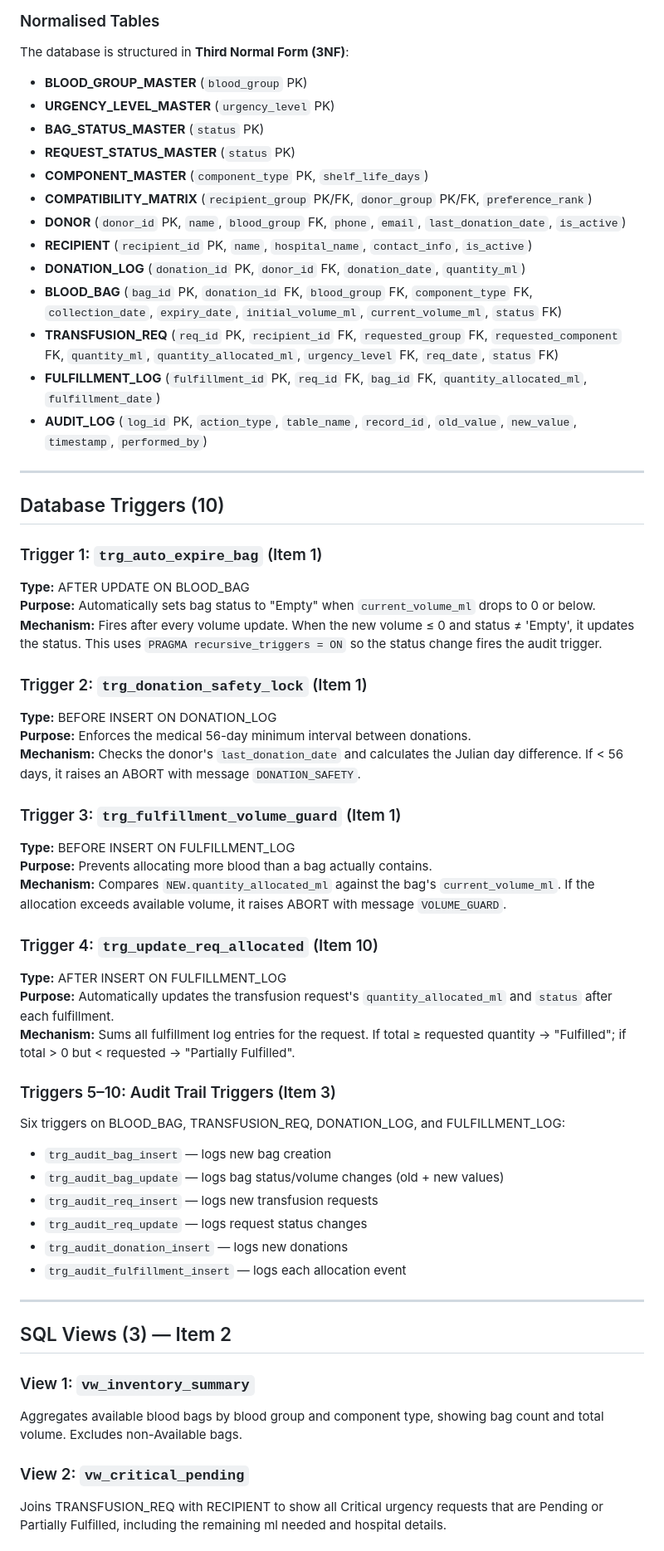
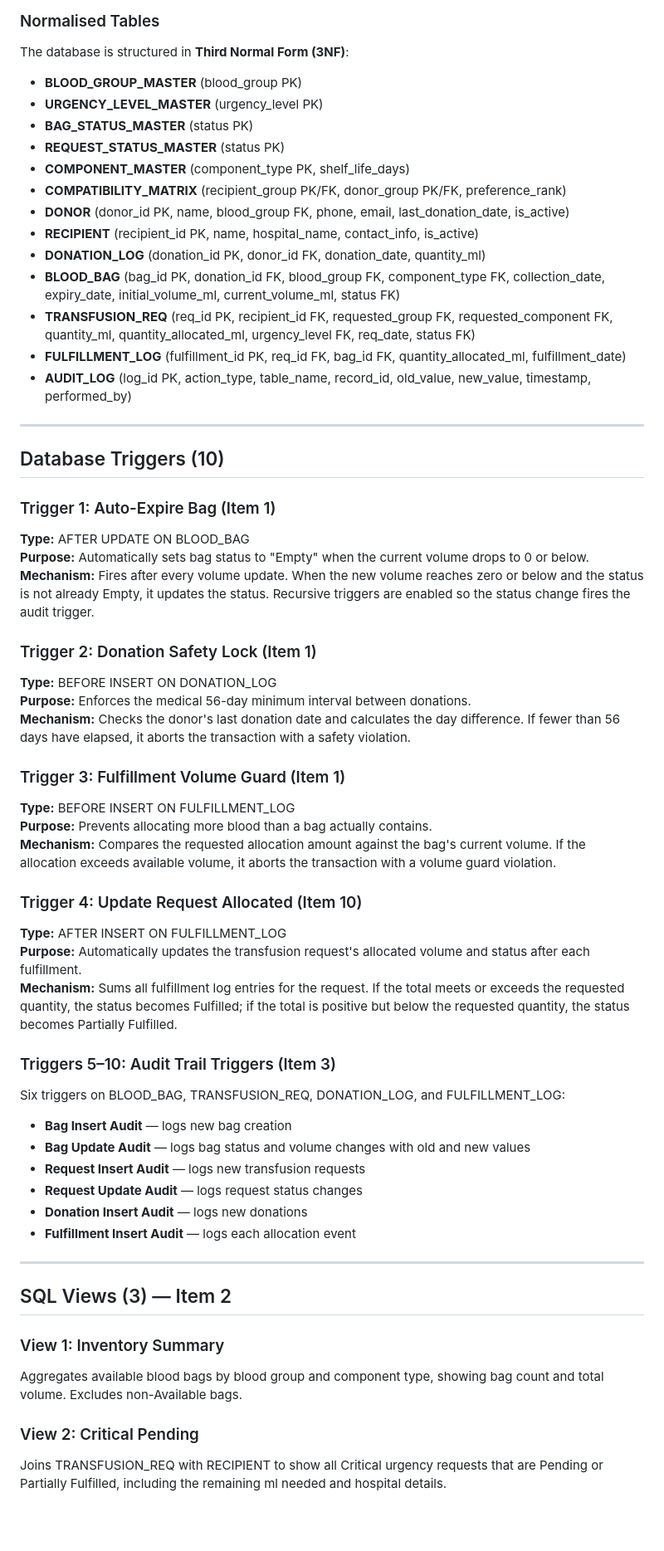
Before and after one commit to 990aa/blood-bank-ms, a Markdown page: docs/PROJECT_REPORT.md, the part around one of its changes. Shown at 83% size. GitHub-like rendering; blank space fills up the shorter version.

```diff
--- a/docs/PROJECT_REPORT.md
+++ b/docs/PROJECT_REPORT.md
@@ -89,60 +88,60 @@ The complete ER diagram is available in `docs/er_diagram.mmd` (Mermaid format).
 
 The database is structured in **Third Normal Form (3NF)**:
 
-- **BLOOD_GROUP_MASTER** (`blood_group` PK)
-- **URGENCY_LEVEL_MASTER** (`urgency_level` PK)
-- **BAG_STATUS_MASTER** (`status` PK)
-- **REQUEST_STATUS_MASTER** (`status` PK)
-- **COMPONENT_MASTER** (`component_type` PK, `shelf_life_days`)
-- **COMPATIBILITY_MATRIX** (`recipient_group` PK/FK, `donor_group` PK/FK, `preference_rank`)
-- **DONOR** (`donor_id` PK, `name`, `blood_group` FK, `phone`, `email`, `last_donation_date`, `is_active`)
-- **RECIPIENT** (`recipient_id` PK, `name`, `hospital_name`, `contact_info`, `is_active`)
-- **DONATION_LOG** (`donation_id` PK, `donor_id` FK, `donation_date`, `quantity_ml`)
-- **BLOOD_BAG** (`bag_id` PK, `donation_id` FK, `blood_group` FK, `component_type` FK, `collection_date`, `expiry_date`, `initial_volume_ml`, `current_volume_ml`, `status` FK)
-- **TRANSFUSION_REQ** (`req_id` PK, `recipient_id` FK, `requested_group` FK, `requested_component` FK, `quantity_ml`, `quantity_allocated_ml`, `urgency_level` FK, `req_date`, `status` FK)
-- **FULFILLMENT_LOG** (`fulfillment_id` PK, `req_id` FK, `bag_id` FK, `quantity_allocated_ml`, `fulfillment_date`)
-- **AUDIT_LOG** (`log_id` PK, `action_type`, `table_name`, `record_id`, `old_value`, `new_value`, `timestamp`, `performed_by`)
+- **BLOOD_GROUP_MASTER** (blood_group PK)
+- **URGENCY_LEVEL_MASTER** (urgency_level PK)
+- **BAG_STATUS_MASTER** (status PK)
+- **REQUEST_STATUS_MASTER** (status PK)
+- **COMPONENT_MASTER** (component_type PK, shelf_life_days)
+- **COMPATIBILITY_MATRIX** (recipient_group PK/FK, donor_group PK/FK, preference_rank)
+- **DONOR** (donor_id PK, name, blood_group FK, phone, email, last_donation_date, is_active)
+- **RECIPIENT** (recipient_id PK, name, hospital_name, contact_info, is_active)
+- **DONATION_LOG** (donation_id PK, donor_id FK, donation_date, quantity_ml)
+- **BLOOD_BAG** (bag_id PK, donation_id FK, blood_group FK, component_type FK, collection_date, expiry_date, initial_volume_ml, current_volume_ml, status FK)
+- **TRANSFUSION_REQ** (req_id PK, recipient_id FK, requested_group FK, requested_component FK, quantity_ml, quantity_allocated_ml, urgency_level FK, req_date, status FK)
+- **FULFILLMENT_LOG** (fulfillment_id PK, req_id FK, bag_id FK, quantity_allocated_ml, fulfillment_date)
+- **AUDIT_LOG** (log_id PK, action_type, table_name, record_id, old_value, new_value, timestamp, performed_by)
 
 ---
 
 ## Database Triggers (10)
 
-### Trigger 1: `trg_auto_expire_bag` (Item 1)
+### Trigger 1: Auto-Expire Bag (Item 1)
 **Type:** AFTER UPDATE ON BLOOD_BAG
-**Purpose:** Automatically sets bag status to "Empty" when `current_volume_ml` drops to 0 or below.
-**Mechanism:** Fires after every volume update. When the new volume ≤ 0 and status ≠ 'Empty', it updates the status. This uses `PRAGMA recursive_triggers = ON` so the status change fires the audit trigger.
+**Purpose:** Automatically sets bag status to "Empty" when the current volume drops to 0 or below.
+**Mechanism:** Fires after every volume update. When the new volume reaches zero or below and the status is not already Empty, it updates the status. Recursive triggers are enabled so the status change fires the audit trigger.
 
-### Trigger 2: `trg_donation_safety_lock` (Item 1)
+### Trigger 2: Donation Safety Lock (Item 1)
 **Type:** BEFORE INSERT ON DONATION_LOG
 **Purpose:** Enforces the medical 56-day minimum interval between donations.
-**Mechanism:** Checks the donor's `last_donation_date` and calculates the Julian day difference. If < 56 days, it raises an ABORT with message `DONATION_SAFETY`.
+**Mechanism:** Checks the donor's last donation date and calculates the day difference. If fewer than 56 days have elapsed, it aborts the transaction with a safety violation.
 
-### Trigger 3: `trg_fulfillment_volume_guard` (Item 1)
+### Trigger 3: Fulfillment Volume Guard (Item 1)
 **Type:** BEFORE INSERT ON FULFILLMENT_LOG
 **Purpose:** Prevents allocating more blood than a bag actually contains.
-**Mechanism:** Compares `NEW.quantity_allocated_ml` against the bag's `current_volume_ml`. If the allocation exceeds available volume, it raises ABORT with message `VOLUME_GUARD`.
+**Mechanism:** Compares the requested allocation amount against the bag's current volume. If the allocation exceeds available volume, it aborts the transaction with a volume guard violation.
 
-### Trigger 4: `trg_update_req_allocated` (Item 10)
+### Trigger 4: Update Request Allocated (Item 10)
 **Type:** AFTER INSERT ON FULFILLMENT_LOG
-**Purpose:** Automatically updates the transfusion request's `quantity_allocated_ml` and `status` after each fulfillment.
-**Mechanism:** Sums all fulfillment log entries for the request. If total ≥ requested quantity → "Fulfilled"; if total > 0 but < requested → "Partially Fulfilled".
+**Purpose:** Automatically updates the transfusion request's allocated volume and status after each fulfillment.
+**Mechanism:** Sums all fulfillment log entries for the request. If the total meets or exceeds the requested quantity, the status becomes Fulfilled; if the total is positive but below the requested quantity, the status becomes Partially Fulfilled.
 
 ### Triggers 5–10: Audit Trail Triggers (Item 3)
 Six triggers on BLOOD_BAG, TRANSFUSION_REQ, DONATION_LOG, and FULFILLMENT_LOG:
-- `trg_audit_bag_insert` — logs new bag creation
-- `trg_audit_bag_update` — logs bag status/volume changes (old + new values)
-- `trg_audit_req_insert` — logs new transfusion requests
-- `trg_audit_req_update` — logs request status changes
-- `trg_audit_donation_insert` — logs new donations
-- `trg_audit_fulfillment_insert` — logs each allocation event
+- **Bag Insert Audit** — logs new bag creation
+- **Bag Update Audit** — logs bag status and volume changes with old and new values
+- **Request Insert Audit** — logs new transfusion requests
+- **Request Update Audit** — logs request status changes
+- **Donation Insert Audit** — logs new donations
+- **Fulfillment Insert Audit** — logs each allocation event
 
 ---
 
 ## SQL Views (3) — Item 2
 
-### View 1: `vw_inventory_summary`
+### View 1: Inventory Summary
 Aggregates available blood bags by blood group and component type, showing bag count and total volume. Excludes non-Available bags.
 
-### View 2: `vw_critical_pending`
+### View 2: Critical Pending
 Joins TRANSFUSION_REQ with RECIPIENT to show all Critical urgency requests that are Pending or Partially Fulfilled, including the remaining ml needed and hospital details.
 
```
Also changed, not shown: other parts of docs/PROJECT_REPORT.md (+40 -67 lines).
